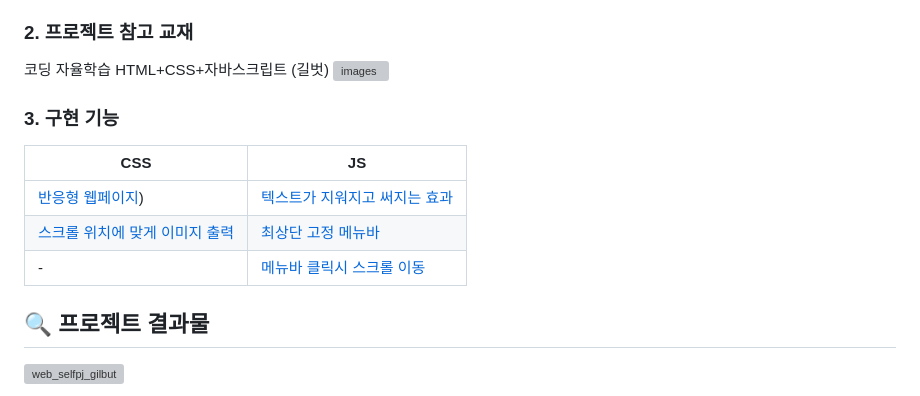
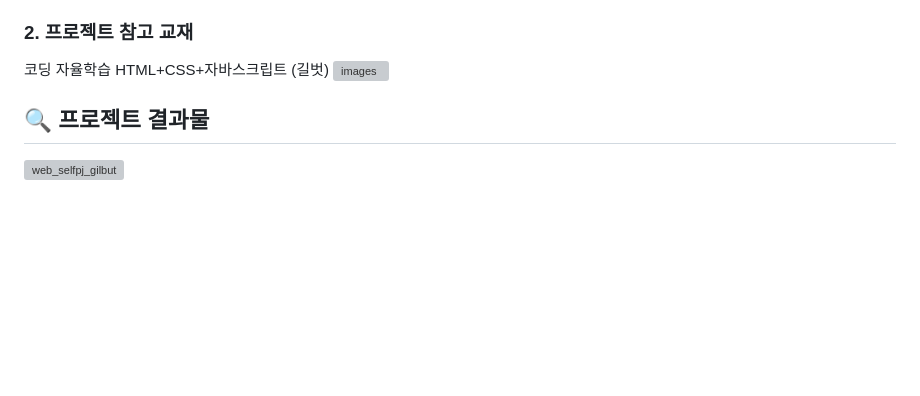
Before and after one commit to seokeunpark/Personal_Project, a Markdown page: Readme.md, the part around the change. GitHub-like rendering; blank space fills up the shorter version; grey boxes are pictures that could not be loaded.

```diff
--- a/Readme.md
+++ b/Readme.md
@@ -5,15 +5,6 @@
 ### 2. 프로젝트 참고 교재
 코딩 자율학습 HTML+CSS+자바스크립트 (길벗)
 ![images](https://github.com/seokeunpark/Personal_Project1/assets/145525099/f6d7633d-6928-487c-8d7c-51822e08936d)
-
-
-### 3. 구현 기능
-| CSS | JS |
-| --- | --- |
-| [반응형 웹페이지]([https://github.com/seokeunpark/Personal_Project1/blob/b3fed26db465df8eea864e21b84ae307ba720db4/style.css#L401])) |  [텍스트가 지워지고 써지는 효과](https://github.com/Kang-YunSik/Web_Selfpj_gilbut/blob/main/script.js#L7)  |
-|  [스크롤 위치에 맞게 이미지 출력](https://github.com/Kang-YunSik/Web_Selfpj_gilbut/blob/main/style.css#L347C6-L347C6) |  [최상단 고정 메뉴바](https://github.com/Kang-YunSik/Web_Selfpj_gilbut/blob/main/script.js#L74) |
-| - |  [메뉴바 클릭시 스크롤 이동](https://github.com/Kang-YunSik/Web_Selfpj_gilbut/blob/main/script.js#L106)  |
-
 
 ## 🔍 프로젝트 결과물
 ![web_selfpj_gilbut](https://github.com/Kang-YunSik/Web_Selfpj_gilbut/assets/145963623/bdd4129f-efc3-4ec8-8d0e-0dce0051f6e7)
```
